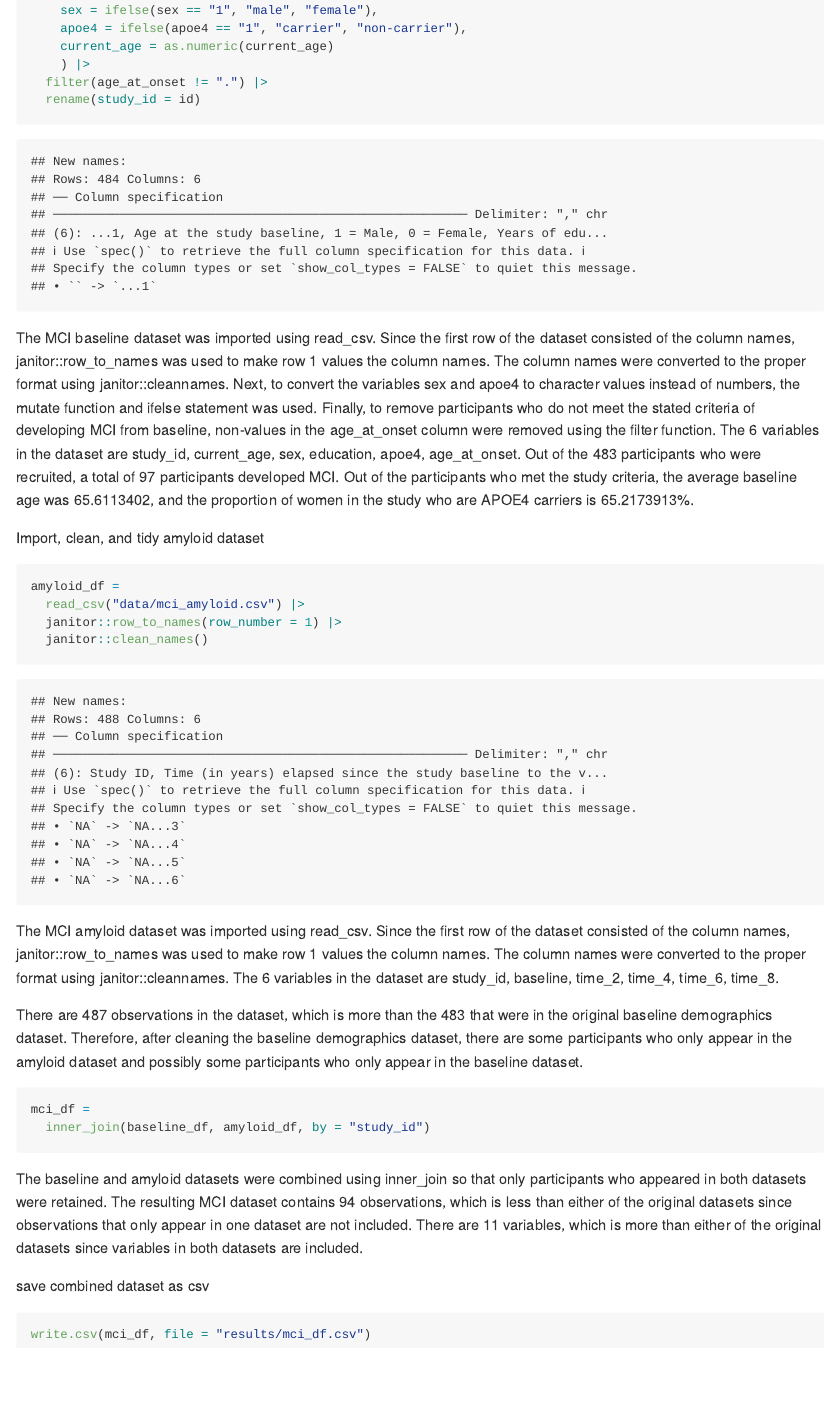
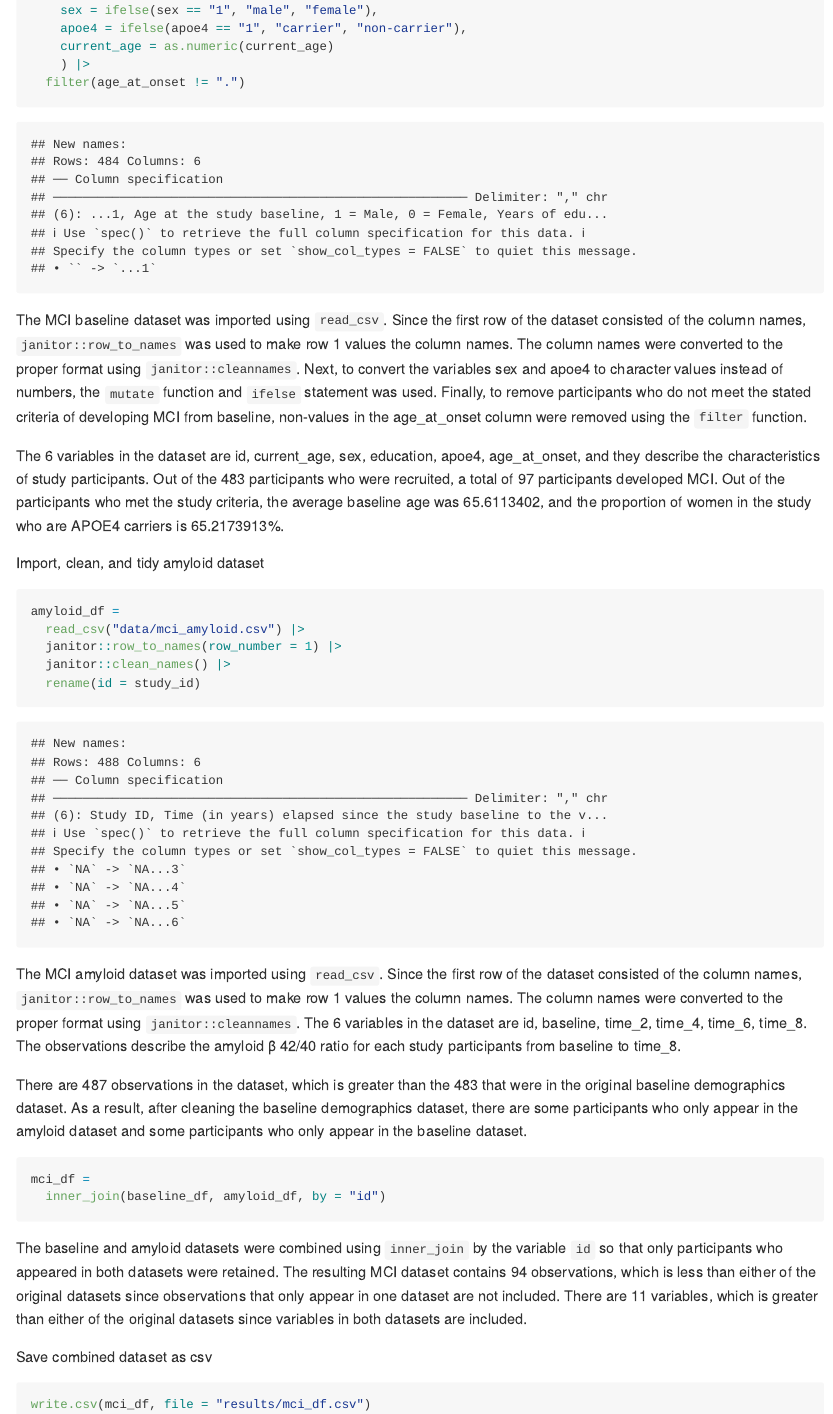
Before and after one commit to selinahsuan/p8105_hw2_sh4354, an R Markdown document (p8105_hw2_sh4354.Rmd): the page in a window 1100 px wide, from 3880 px down before the commit and from 3840 px down after it, so that both start at the same text. The pictures show the output file p8105_hw2_sh4354.md that the author committed with the source, drawn offline in the style of GitHub; long lines of code are wrapped.

Commit message:
editing written responses and format

````diff
--- a/p8105_hw2_sh4354.Rmd
+++ b/p8105_hw2_sh4354.Rmd
@@ -133,12 +135,13 @@ baseline_df =
     apoe4 = ifelse(apoe4 == "1", "carrier", "non-carrier"),
     current_age = as.numeric(current_age)
     ) |>
-  filter(age_at_onset != ".") |>
-  rename(study_id = id)
+  filter(age_at_onset != ".")
 ```
 
 
-The MCI baseline dataset was imported using read_csv. Since the first row of the dataset consisted of the column names, janitor::row_to_names was used to make row 1 values the column names. The column names were converted to the proper format using janitor::cleannames. Next, to convert the variables sex and apoe4 to character values instead of numbers, the mutate function and ifelse statement was used. Finally, to remove participants who do not meet the stated criteria of developing MCI from baseline, non-values in the age_at_onset column were removed using the filter function. The `r ncol(baseline_df)` variables in the dataset are `r colnames(baseline_df)`. Out of the `r nrow(read_csv("data/MCI_baseline.csv"))-1` participants who were recruited, a total of `r nrow(baseline_df)` participants developed MCI. Out of the participants who met the study criteria, the average baseline age was `r mean(baseline_df$current_age)`, and the proportion of women in the study who are APOE4 carriers is `r (sum(baseline_df$sex == "female" & baseline_df$apoe4 == "carrier", na.rm = TRUE))/ (sum(baseline_df$sex == "female", na.rm = TRUE)) * 100`%.
+The MCI baseline dataset was imported using `read_csv`. Since the first row of the dataset consisted of the column names, `janitor::row_to_names` was used to make row 1 values the column names. The column names were converted to the proper format using `janitor::cleannames`. Next, to convert the variables sex and apoe4 to character values instead of numbers, the `mutate` function and `ifelse` statement was used. Finally, to remove participants who do not meet the stated criteria of developing MCI from baseline, non-values in the age_at_onset column were removed using the `filter` function.
+
+The `r ncol(baseline_df)` variables in the dataset are `r colnames(baseline_df)`, and they describe the characteristics of study participants. Out of the `r nrow(read_csv("data/MCI_baseline.csv"))-1` participants who were recruited, a total of `r nrow(baseline_df)` participants developed MCI. Out of the participants who met the study criteria, the average baseline age was `r mean(baseline_df$current_age)`, and the proportion of women in the study who are APOE4 carriers is `r (sum(baseline_df$sex == "female" & baseline_df$apoe4 == "carrier"))/ (sum(baseline_df$sex == "female")) * 100`%.
 
 
 
@@ -147,22 +150,23 @@ Import, clean, and tidy amyloid dataset
 amyloid_df =
   read_csv("data/mci_amyloid.csv") |>
   janitor::row_to_names(row_number = 1) |>
-  janitor::clean_names()
+  janitor::clean_names() |>
+  rename(id = study_id)
 ```
 
-The MCI amyloid dataset was imported using read_csv. Since the first row of the dataset consisted of the column names, janitor::row_to_names was used to make row 1 values the column names. The column names were converted to the proper format using janitor::cleannames. The `r ncol(amyloid_df)` variables in the dataset are `r colnames(amyloid_df)`.
+The MCI amyloid dataset was imported using `read_csv`. Since the first row of the dataset consisted of the column names, `janitor::row_to_names` was used to make row 1 values the column names. The column names were converted to the proper format using `janitor::cleannames`. The `r ncol(amyloid_df)` variables in the dataset are `r colnames(amyloid_df)`. The observations describe the amyloid β 42/40 ratio for each study participants from baseline to time_8.
 
-There are `r nrow(amyloid_df)` observations in the dataset, which is more than the `r nrow(read_csv("data/MCI_baseline.csv"))-1` that were in the original baseline demographics dataset. Therefore, after cleaning the baseline demographics dataset, there are some participants who only appear in the amyloid dataset and possibly some participants who only appear in the baseline dataset.
+There are `r nrow(amyloid_df)` observations in the dataset, which is greater than the `r nrow(read_csv("data/MCI_baseline.csv"))-1` that were in the original baseline demographics dataset. As a result, after cleaning the baseline demographics dataset, there are some participants who only appear in the amyloid dataset and some participants who only appear in the baseline dataset.
 
 ```{r}
 mci_df =
-  inner_join(baseline_df, amyloid_df, by = "study_id")
+  inner_join(baseline_df, amyloid_df, by = "id")
 ```
 
-The baseline and amyloid datasets were combined using inner_join so that only participants who appeared in both datasets were retained. The resulting MCI dataset contains `r nrow(mci_df)` observations, which is less than either of the original datasets since observations that only appear in one dataset are not included. There are `r ncol(mci_df)` variables, which is more than either of the original datasets since variables in both datasets are included.
+The baseline and amyloid datasets were combined using `inner_join` by the variable `id` so that only participants who appeared in both datasets were retained. The resulting MCI dataset contains `r nrow(mci_df)` observations, which is less than either of the original datasets since observations that only appear in one dataset are not included. There are `r ncol(mci_df)` variables, which is greater than either of the original datasets since variables in both datasets are included.
 
 
-save combined dataset as csv
+Save combined dataset as csv
 ```{r}
 write.csv(mci_df, file = "results/mci_df.csv")
 ```
--- a/results/mci_df.csv
+++ b/results/mci_df.csv
@@ -1,4 +1,4 @@
-"","study_id","current_age","sex","education","apoe4","age_at_onset","baseline","time_2","time_4","time_6","time_8"
+"","id","current_age","sex","education","apoe4","age_at_onset","baseline","time_2","time_4","time_6","time_8"
 "1","3",62.5,"male","16","carrier","66.8","0.106087034","0.108744509","0.106065035",NA,"0.106152357"
 "2","5",66,"male","16","non-carrier","68.7","0.107950408","0.112273883","0.115139677","0.106606054","0.106052066"
 "3","7",66.5,"male","18","non-carrier","74","0.112246391",NA,"0.104251905","0.112485583","0.112055612"
````
Also changed, not shown: p8105_hw2_sh4354.md, p8105_hw2_sh4354.Rmd (10 more changed lines), 1 other file.
